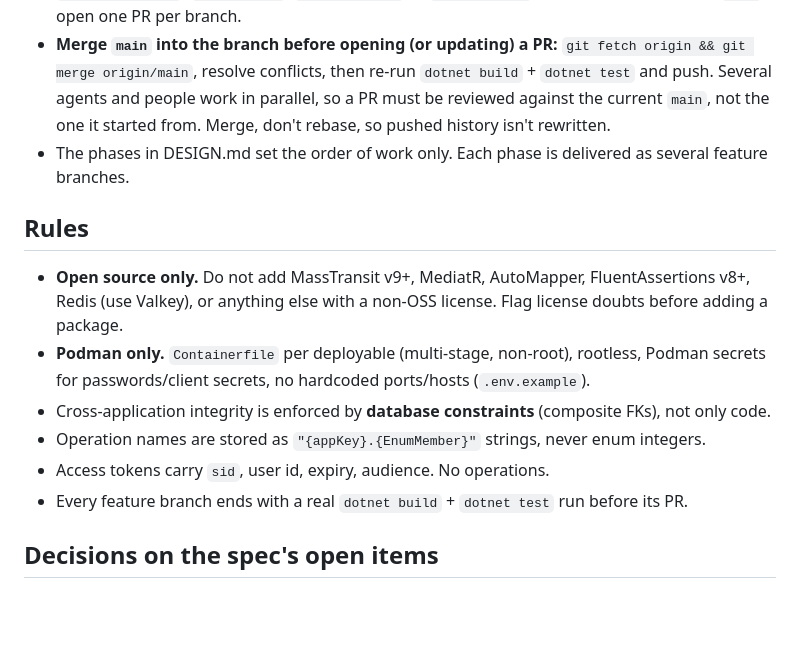
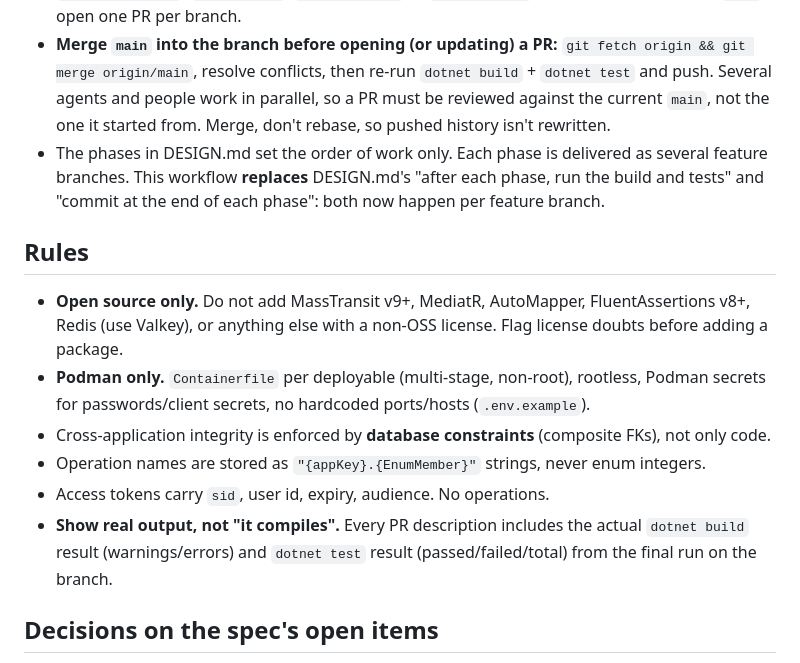
Before and after one commit to TasTugberk/Kale, a Markdown page: CLAUDE.md, the part around the change. Drawn GitHub-style; blank space fills up the shorter version.

Commit message:
docs: align CLAUDE.md workflow with DESIGN.md working rules
- State that the per-feature-branch workflow replaces DESIGN.md's
  per-phase build/test and commit rules
- Replace the duplicated build/test rule with DESIGN.md's
  "show real output" requirement, applied to PR descriptions

Addresses the two nits from the pre-review on #4.

Co-Authored-By: Claude Opus 5.5 <noreply@anthropic.com>

```diff
--- a/CLAUDE.md
+++ b/CLAUDE.md
@@ -36,7 +36,7 @@ podman compose up -d          # full stack (from Phase 6)
 - **TDD.** For every behavior: write a failing test first and run it to see it fail for the right reason (red), write the minimum code to pass (green), then refactor with tests green. Show the real red and green output.
 - **One branch = one feature** (one cohesive, reviewable change), never a whole phase. Name it `feature/<thing>`, `fix/<thing>`, `chore/<thing>` or `docs/<thing>`. Branch from up-to-date `main`; open one PR per branch.
 - **Merge `main` into the branch before opening (or updating) a PR:** `git fetch origin && git merge origin/main`, resolve conflicts, then re-run `dotnet build` + `dotnet test` and push. Several agents and people work in parallel, so a PR must be reviewed against the current `main`, not the one it started from. Merge, don't rebase, so pushed history isn't rewritten.
-- The phases in DESIGN.md set the order of work only. Each phase is delivered as several feature branches.
+- The phases in DESIGN.md set the order of work only. Each phase is delivered as several feature branches. This workflow **replaces** DESIGN.md's "after each phase, run the build and tests" and "commit at the end of each phase": both now happen per feature branch.
 
 ## Rules
 - **Open source only.** Do not add MassTransit v9+, MediatR, AutoMapper, FluentAssertions v8+, Redis (use Valkey), or anything else with a non-OSS license. Flag license doubts before adding a package.
@@ -44,7 +44,7 @@ podman compose up -d          # full stack (from Phase 6)
 - Cross-application integrity is enforced by **database constraints** (composite FKs), not only code.
 - Operation names are stored as `"{appKey}.{EnumMember}"` strings, never enum integers.
 - Access tokens carry `sid`, user id, expiry, audience. No operations.
-- Every feature branch ends with a real `dotnet build` + `dotnet test` run before its PR.
+- **Show real output, not "it compiles".** Every PR description includes the actual `dotnet build` result (warnings/errors) and `dotnet test` result (passed/failed/total) from the final run on the branch.
 
 ## Decisions on the spec's open items
 - Broker: RabbitMQ. Fanout exchange, one auto-delete queue per client instance, publisher confirms.
```
